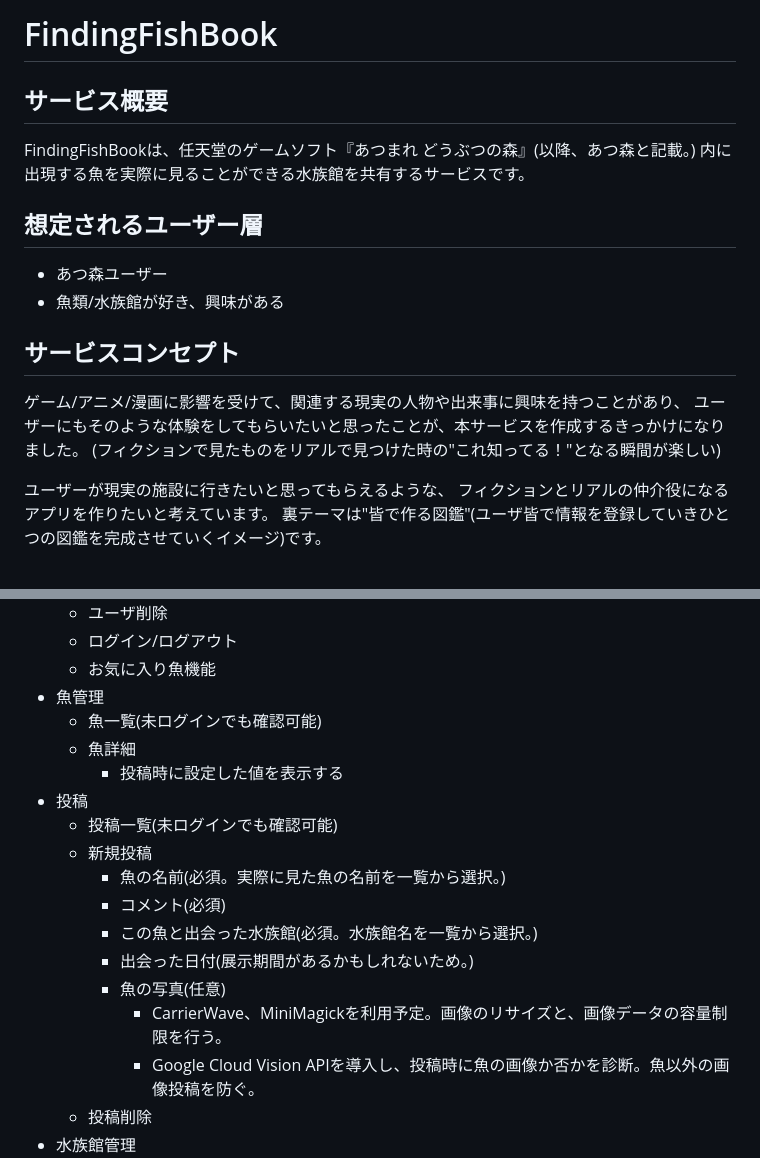
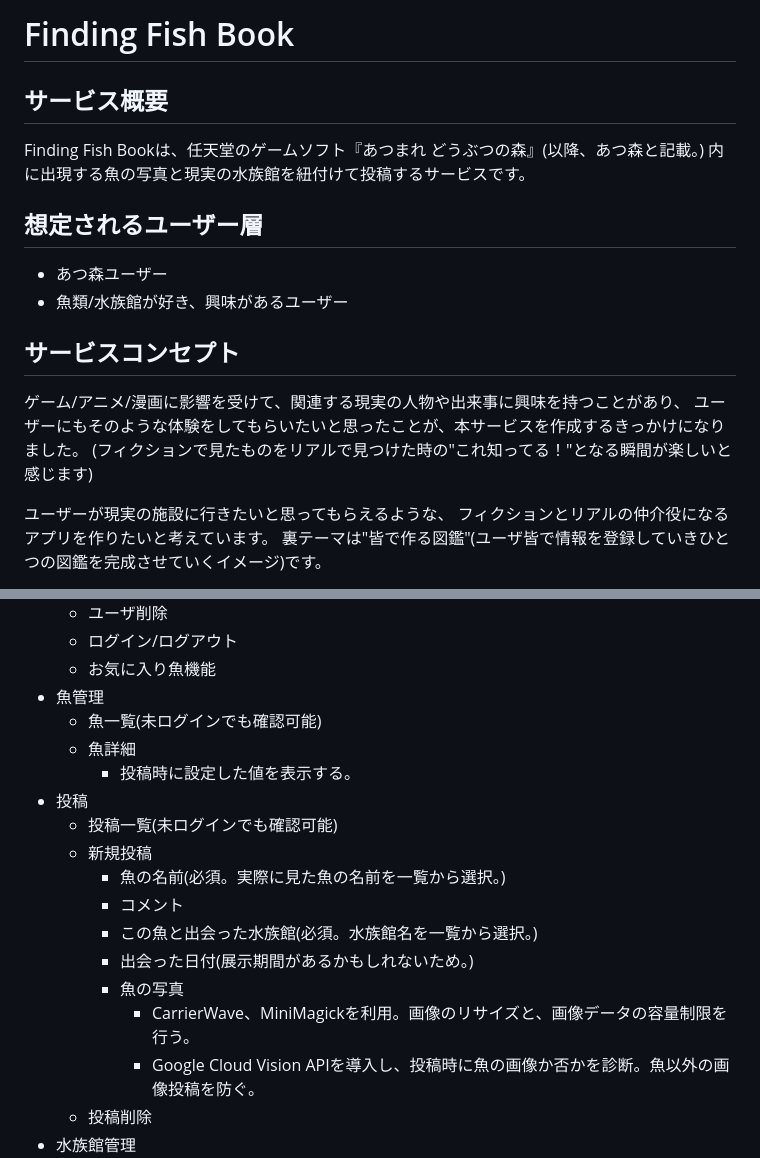
Before and after one commit to amneko/findingfishbook, a Markdown page: README.md, 2 parts joined by grey strips. Rendered like a GitHub page.

```diff
--- a/README.md
+++ b/README.md
@@ -1,17 +1,17 @@
-# FindingFishBook
+# Finding Fish Book
 
 ## サービス概要
-FindingFishBookは、任天堂のゲームソフト『あつまれ どうぶつの森』(以降、あつ森と記載。)
-内に出現する魚を実際に見ることができる水族館を共有するサービスです。
+Finding Fish Bookは、任天堂のゲームソフト『あつまれ どうぶつの森』(以降、あつ森と記載。)
+内に出現する魚の写真と現実の水族館を紐付けて投稿するサービスです。
 
 ## 想定されるユーザー層
 * あつ森ユーザー
-* 魚類/水族館が好き、興味がある
+* 魚類/水族館が好き、興味があるユーザー
 
 ## サービスコンセプト
 ゲーム/アニメ/漫画に影響を受けて、関連する現実の人物や出来事に興味を持つことがあり、
 ユーザーにもそのような体験をしてもらいたいと思ったことが、本サービスを作成するきっかけになりました。
-(フィクションで見たものをリアルで見つけた時の"これ知ってる！"となる瞬間が楽しい)
+(フィクションで見たものをリアルで見つけた時の"これ知ってる！"となる瞬間が楽しいと感じます)
 
 ユーザーが現実の施設に行きたいと思ってもらえるような、
 フィクションとリアルの仲介役になるアプリを作りたいと考えています。
@@ -33,16 +33,16 @@ FindingFishBookは、任天堂のゲームソフト『あつまれ どうぶつ
 * 魚管理
   * 魚一覧(未ログインでも確認可能)
   * 魚詳細
-    * 投稿時に設定した値を表示する
+    * 投稿時に設定した値を表示する。
 * 投稿
   * 投稿一覧(未ログインでも確認可能)
   * 新規投稿
     * 魚の名前(必須。実際に見た魚の名前を一覧から選択。)
-    * コメント(必須)
+    * コメント
     * この魚と出会った水族館(必須。水族館名を一覧から選択。)
     * 出会った日付(展示期間があるかもしれないため。)
-    * 魚の写真(任意)
-      * CarrierWave、MiniMagickを利用予定。画像のリサイズと、画像データの容量制限を行う。
+    * 魚の写真
+      * CarrierWave、MiniMagickを利用。画像のリサイズと、画像データの容量制限を行う。
       * Google Cloud Vision APIを導入し、投稿時に魚の画像か否かを診断。魚以外の画像投稿を防ぐ。
   * 投稿削除
 * 水族館管理
```
Also changed, not shown: other parts of README.md (+6 -8 lines), er_diagram/ER_Diagram_20240101_01.png (deleted), er_diagram/ER_Diagram_20240218_01.png (added), 1 other file.
